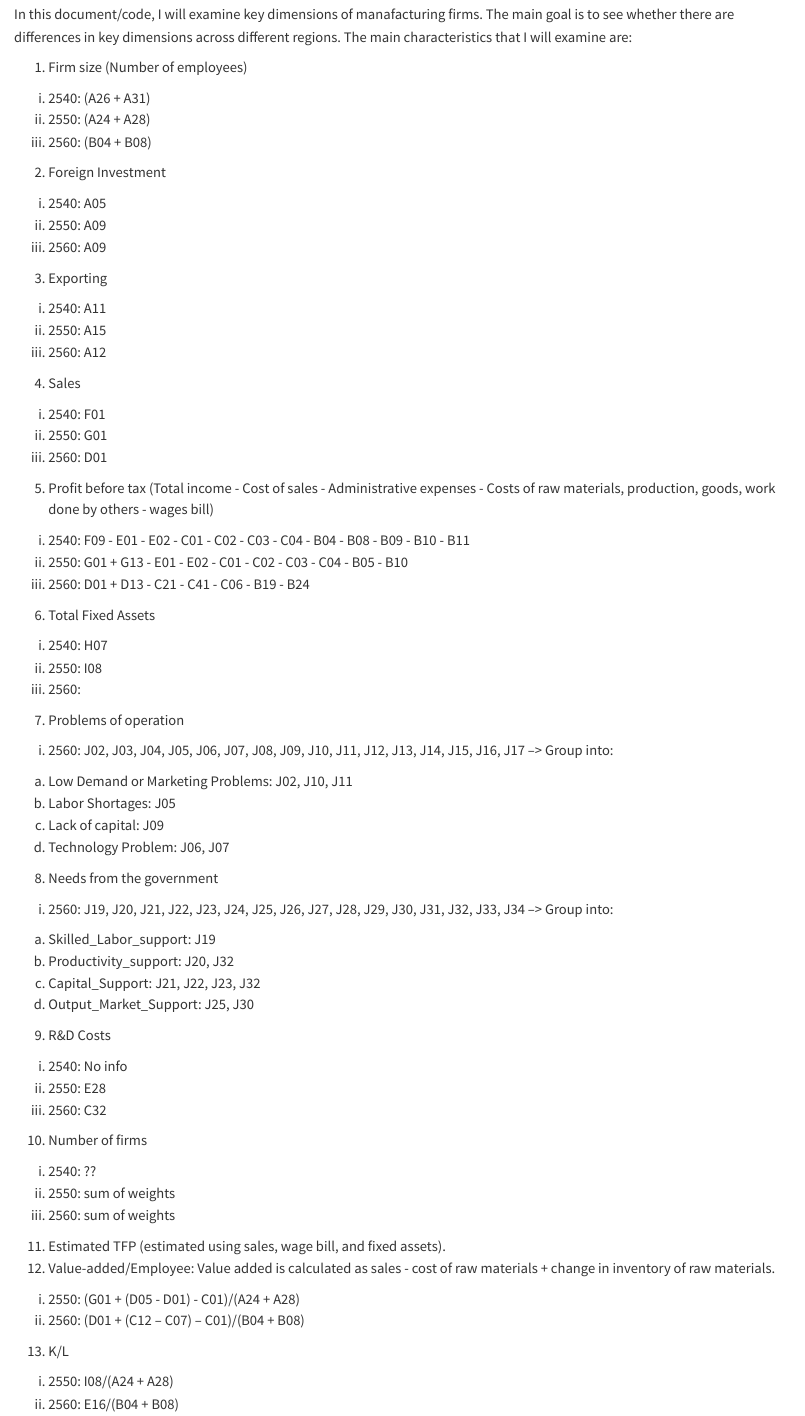
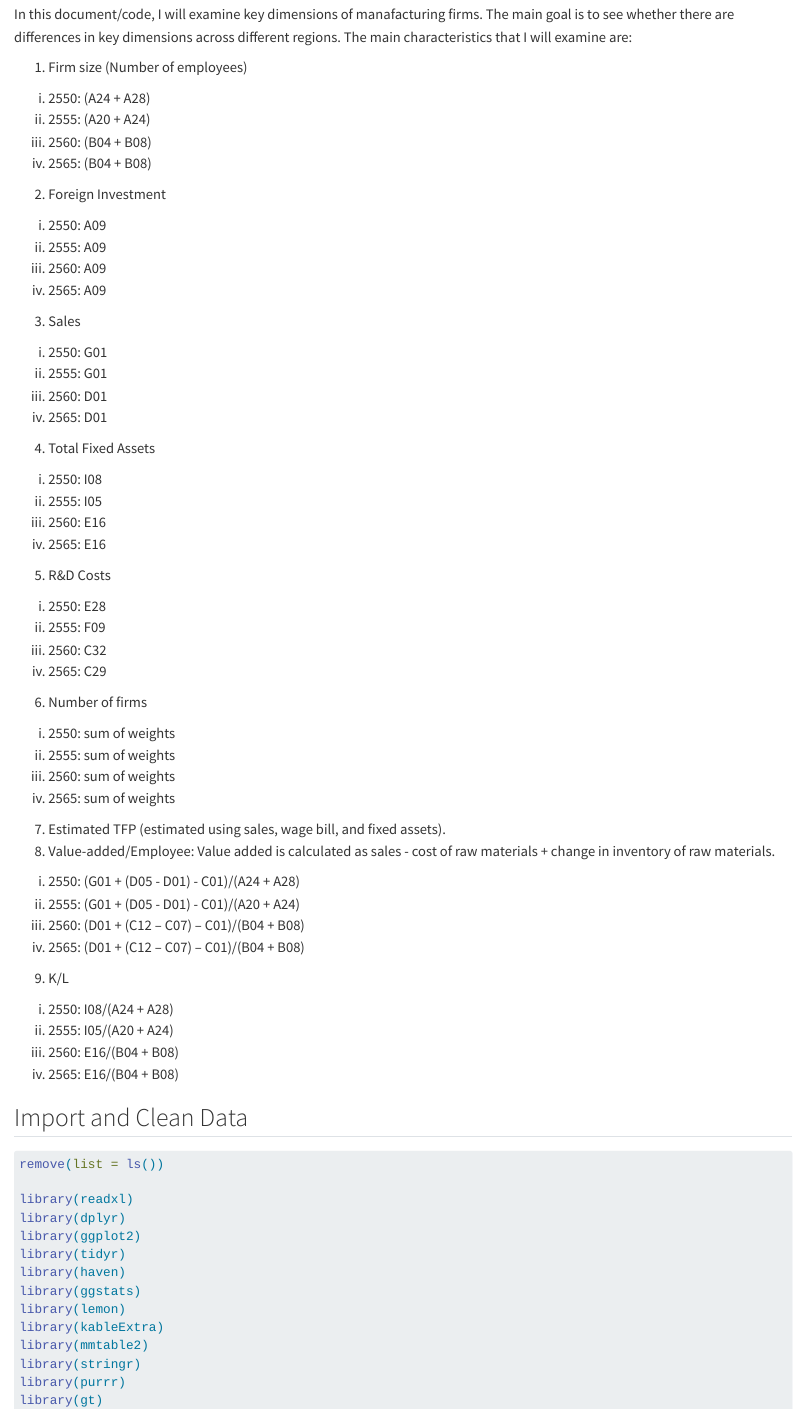
Before and after one commit to PhakphumJ/Thesis_code, a Quarto document (INDUST_Analysis.qmd): the page in a window 1100 px wide, from 130 px down. Rendered offline with R 4.5, knitr and Pandoc in place of Quarto, with nearby package versions; some code elsewhere in the file could not run offline; long lines of code are wrapped; the gapminder table comes from the copy in Python's plotly package.

Commit message:
Start on 2555 2565

```diff
--- a/INDUST_Analysis.qmd
+++ b/INDUST_Analysis.qmd
@@ -9,58 +9,46 @@
 In this document/code, I will examine key dimensions of manafacturing firms. The main goal is to see whether there are differences in key dimensions across different regions. The main characteristics that I will examine are:
 
 1. Firm size (Number of employees)
-  i) 2540: (A26 + A31)
-  ii) 2550: (A24 + A28)
+  i) 2550: (A24 + A28)
+  ii) 2555: (A20 + A24)
   iii) 2560: (B04 + B08)
+  iv) 2565: (B04 + B08)
 2. Foreign Investment
-  i) 2540: A05
-  ii) 2550: A09
+  i) 2550: A09
+  ii) 2555: A09
   iii) 2560: A09
-3. Exporting
-  i) 2540: A11
-  ii) 2550: A15
-  iii) 2560: A12
-4. Sales
-  i) 2540: F01
-  ii) 2550: G01
+  iv) 2565: A09
+3. Sales
+  i) 2550: G01
+  ii) 2555: G01
   iii) 2560: D01
-5. Profit before tax (Total income - Cost of sales - Administrative expenses - Costs of raw materials, production, goods, work done by others - wages bill)
-  i) 2540: F09 - E01 - E02 - C01 - C02 - C03 - C04 - B04 - B08 - B09 - B10 - B11
-  ii) 2550: G01 + G13 - E01 - E02 - C01 - C02 - C03 - C04 - B05 - B10
-  iii) 2560: D01 + D13 - C21 - C41 - C06 - B19 - B24
-6. Total Fixed Assets
-  i) 2540: H07
-  ii) 2550: I08
-  iii) 2560:
-7. Problems of operation
-  i) 2560: J02, J03, J04, J05, J06, J07, J08, J09, J10, J11, J12, J13, J14, J15, J16, J17
-  --> Group into:
-  a) Low Demand or Marketing Problems: J02, J10, J11
-  b) Labor Shortages: J05
-  c) Lack of capital: J09
-  d) Technology Problem: J06, J07
-8. Needs from the government
-  i) 2560: J19, J20, J21, J22, J23, J24, J25, J26, J27, J28, J29, J30, J31, J32, J33, J34
-  --> Group into:
-  a) Skilled_Labor_support: J19
-  b) Productivity_support: J20, J32
-  c) Capital_Support: J21, J22, J23, J32
-  d) Output_Market_Support: J25, J30
-9. R&D Costs
-  i) 2540: No info
-  ii) 2550: E28
+  iv) 2565: D01
+4. Total Fixed Assets
+  i) 2550: I08
+  ii) 2555: I05
+  iii) 2560: E16
+  iv) 2565: E16
+5. R&D Costs
+  i) 2550: E28
+  ii) 2555: F09
   iii) 2560: C32
-10. Number of firms
-  i) 2540: ??
-  ii) 2550: sum of weights
+  iv) 2565: C29
+6. Number of firms
+  i) 2550: sum of weights
+  ii) 2555: sum of weights
   iii) 2560: sum of weights
-11. Estimated TFP (estimated using sales, wage bill, and fixed assets).
-12. Value-added/Employee: Value added is calculated as sales - cost of raw materials + change in inventory of raw materials.
+  iv) 2565: sum of weights
+7. Estimated TFP (estimated using sales, wage bill, and fixed assets).
+8. Value-added/Employee: Value added is calculated as sales - cost of raw materials + change in inventory of raw materials.
   i) 2550: (G01 + (D05 - D01) - C01)/(A24 + A28)
-  ii) 2560: (D01 + (C12 – C07) – C01)/(B04 + B08)
-13. K/L
+  ii) 2555: (G01 + (D05 - D01) - C01)/(A20 + A24)
+  iii) 2560: (D01 + (C12 – C07) – C01)/(B04 + B08)
+  iv) 2565: (D01 + (C12 – C07) – C01)/(B04 + B08)
+9. K/L
   i) 2550: I08/(A24 + A28)
-  ii) 2560: E16/(B04 + B08)
+  ii) 2555: I05/(A20 + A24)
+  iii) 2560: E16/(B04 + B08)
+  iv) 2565: E16/(B04 + B08)
 
 
 
```
Also changed, not shown: INDUST_Analysis.qmd (5 more changed lines).
